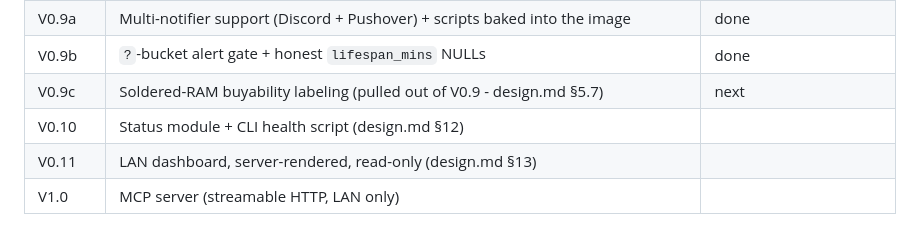
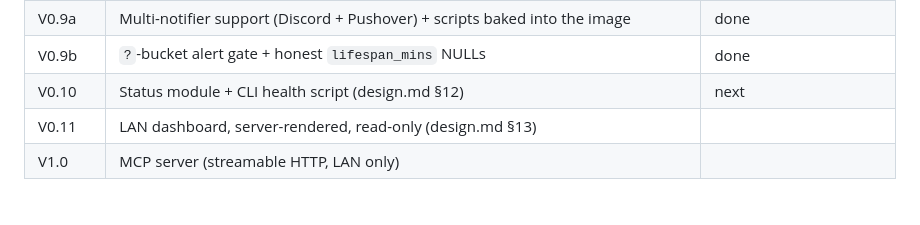
Before and after one commit to mmartini2727/eBay-dealwatcher, a Markdown page: README.md, the part around the change. Drawn GitHub-style.

Commit message:
Minor Roadmap adjustments

```diff
--- a/README.md
+++ b/README.md
@@ -144,8 +144,7 @@ be recovered.
 | V0.9 | Discord alerts | done, live-verified 2026-09-08 |
 | V0.9a | Multi-notifier support (Discord + Pushover) + scripts baked into the image | done |
 | V0.9b | `?`-bucket alert gate + honest `lifespan_mins` NULLs | done |
-| V0.9c | Soldered-RAM buyability labeling (pulled out of V0.9 - design.md §5.7) | next |
-| V0.10 | Status module + CLI health script (design.md §12) | |
+| V0.10 | Status module + CLI health script (design.md §12) | next |
 | V0.11 | LAN dashboard, server-rendered, read-only (design.md §13) | |
 | V1.0 | MCP server (streamable HTTP, LAN only) | |
 
```
Also changed, not shown: docs/design.md (+1 -1 lines).
